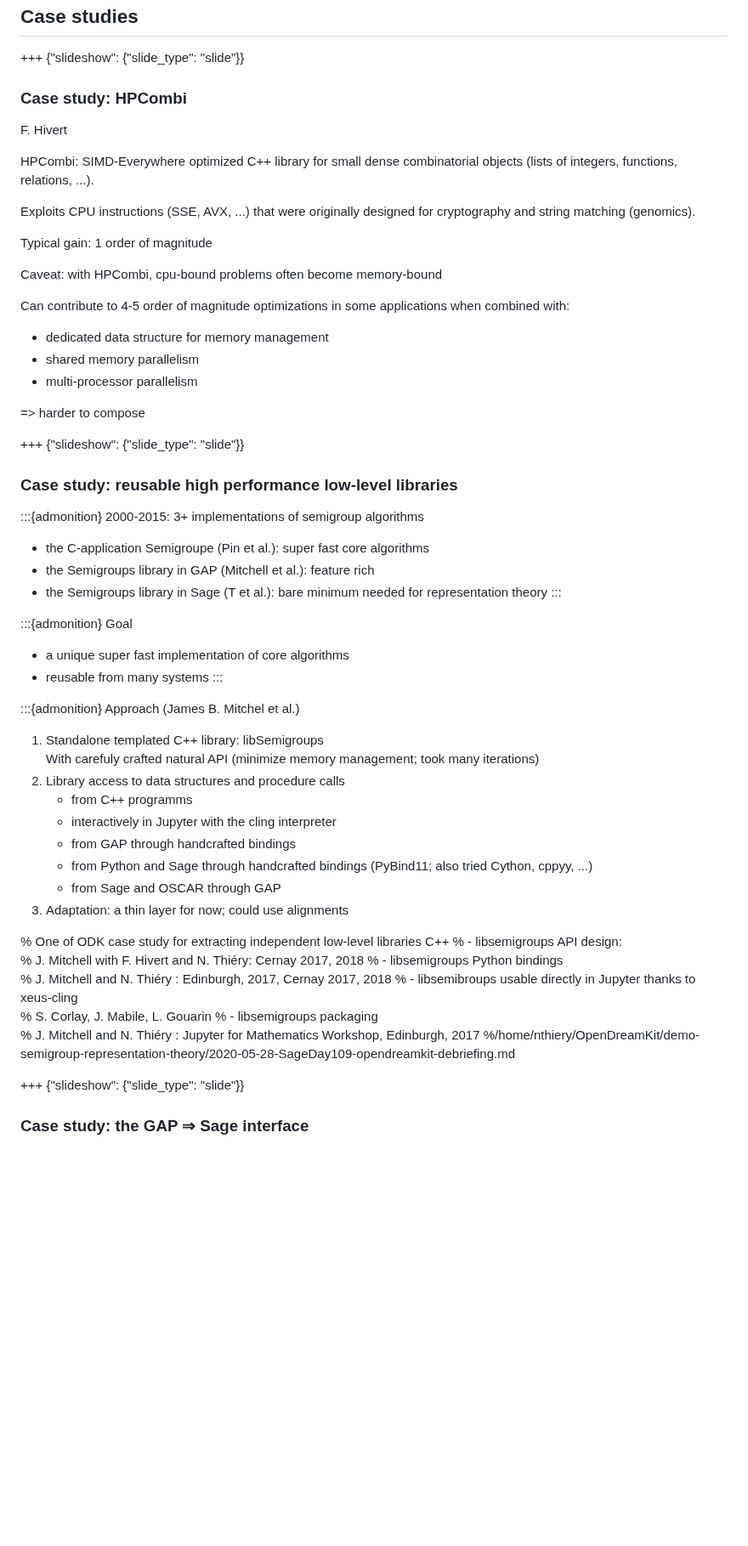
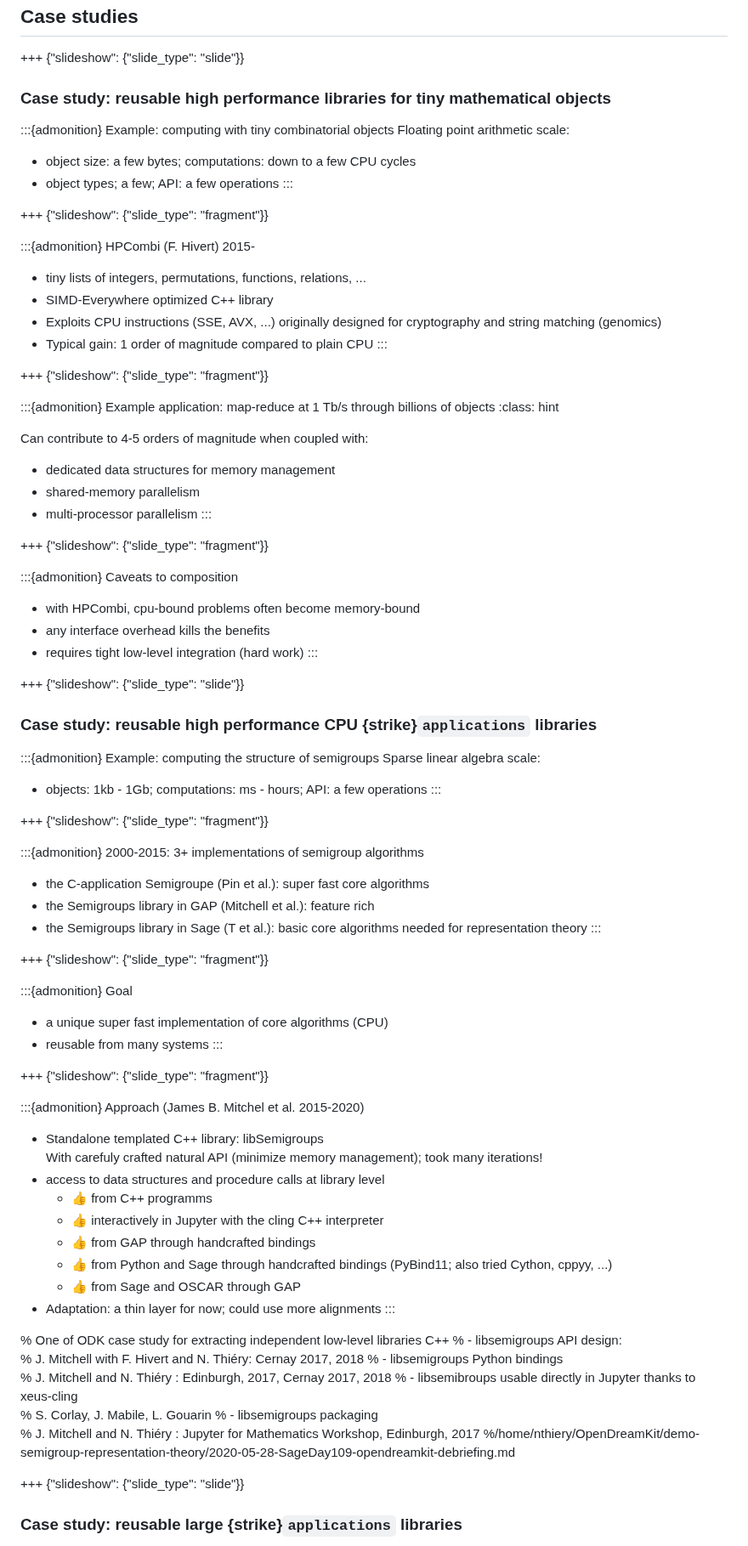
Before and after one commit to nthiery/shared-sage-notebooks, a Markdown page: 2025-10-06-KLAIM2025-CouplingMathSoftware.md, the part around one of its changes. Shown at 85% size. Drawn GitHub-style; blank space fills up the shorter version.

Commit message:
KLAIM'25: work in progress

```diff
--- a/2025-10-06-KLAIM2025-CouplingMathSoftware.md
+++ b/2025-10-06-KLAIM2025-CouplingMathSoftware.md
@@ -616,53 +620,80 @@ E.g. having to install SageMath to use just a few of its lines
 
 +++ {"slideshow": {"slide_type": "slide"}}
 
-### Case study: HPCombi
+### Case study: reusable high performance libraries for tiny mathematical objects
 
-F. Hivert
+:::{admonition} Example: computing with tiny combinatorial objects
+Floating point arithmetic scale:
+- object size: a few bytes; computations: down to a few CPU cycles
+- object types; a few; API: a few operations
+:::
 
-HPCombi: SIMD-Everywhere optimized C++ library for small dense
-combinatorial objects (lists of integers, functions, relations, ...).
++++ {"slideshow": {"slide_type": "fragment"}}
 
-Exploits CPU instructions (SSE, AVX, ...) that were originally
-designed for cryptography and string matching (genomics).
+:::{admonition} HPCombi (F. Hivert) 2015-
+- tiny lists of integers, permutations, functions, relations, ...
+- SIMD-Everywhere optimized C++ library
+- Exploits CPU instructions (SSE, AVX, ...) originally designed for
+  cryptography and string matching (genomics)
+- Typical gain: 1 order of magnitude compared to plain CPU
+:::
 
-Typical gain: 1 order of magnitude
++++ {"slideshow": {"slide_type": "fragment"}}
 
-Caveat: with HPCombi, cpu-bound problems often become memory-bound
+:::{admonition} Example application: map-reduce at 1 Tb/s through billions of objects
+:class: hint
 
-Can contribute to 4-5 order of magnitude optimizations in some
-applications when combined with:
-- dedicated data structure for memory management
-- shared memory parallelism
+Can contribute to 4-5 orders of magnitude when coupled with:
+- dedicated data structures for memory management
+- shared-memory parallelism
 - multi-processor parallelism
+:::
 
-=> harder to compose
++++ {"slideshow": {"slide_type": "fragment"}}
+
+:::{admonition} Caveats to composition
+- with HPCombi, cpu-bound problems often become memory-bound
+- any interface overhead kills the benefits
+- requires tight low-level integration (hard work)
+:::
 
 +++ {"slideshow": {"slide_type": "slide"}}
 
-### Case study: reusable high performance low-level libraries
+### Case study: reusable high performance CPU {strike}`applications` libraries
+
+:::{admonition} Example: computing the structure of semigroups
+Sparse linear algebra scale:
+- objects: 1kb - 1Gb; computations: ms - hours; API: a few operations
+:::
+
++++ {"slideshow": {"slide_type": "fragment"}}
 
 :::{admonition} 2000-2015: 3+ implementations of semigroup algorithms
 - the C-application Semigroupe (Pin et al.): super fast core algorithms
 - the Semigroups library in GAP (Mitchell et al.): feature rich
-- the Semigroups library in Sage (T et al.): bare minimum needed for representation theory
+- the Semigroups library in Sage (T et al.): basic core algorithms needed for representation theory
 :::
 
++++ {"slideshow": {"slide_type": "fragment"}}
+
 :::{admonition} Goal
-- a unique super fast implementation of core algorithms
+- a unique super fast implementation of core algorithms (CPU)
 - reusable from many systems
 :::
 
-:::{admonition} Approach (James B. Mitchel et al.)
-1. Standalone templated C++ library: libSemigroups\
-   With carefuly crafted natural API (minimize memory management; took many iterations)
-2. Library access to data structures and procedure calls
-   - from C++ programms
-   - interactively in Jupyter with the cling interpreter
-   - from GAP through handcrafted bindings
-   - from Python and Sage through handcrafted bindings (PyBind11; also tried Cython, cppyy, ...)
-   - from Sage and OSCAR through GAP
-3. Adaptation: a thin layer for now; could use alignments
++++ {"slideshow": {"slide_type": "fragment"}}
+
+:::{admonition} Approach (James B. Mitchel et al. 2015-2020)
+-   Standalone templated C++ library: libSemigroups\
+    With carefuly crafted natural API (minimize memory management); took many iterations!
+-   access to data structures and procedure calls at library level
+    - 👍 from C++ programms
+    - 👍 interactively in Jupyter with the cling C++ interpreter
+    - 👍 from GAP through handcrafted bindings
+    - 👍 from Python and Sage through handcrafted bindings (PyBind11; also tried Cython, cppyy, ...)
+    - 👍 from Sage and OSCAR through GAP
+-   Adaptation: a thin layer for now; could use more alignments
+:::
 
 % One of ODK case study for extracting independent low-level libraries C++
 % - libsemigroups API design:<br>
@@ -677,5 +708,5 @@ applications when combined with:
 
 +++ {"slideshow": {"slide_type": "slide"}}
 
-### Case study: the GAP ⇒ Sage interface
+### Case study: reusable large {strike}`applications` libraries
 
```
Also changed, not shown: other parts of 2025-10-06-KLAIM2025-CouplingMathSoftware.md (+86 -100 lines).
